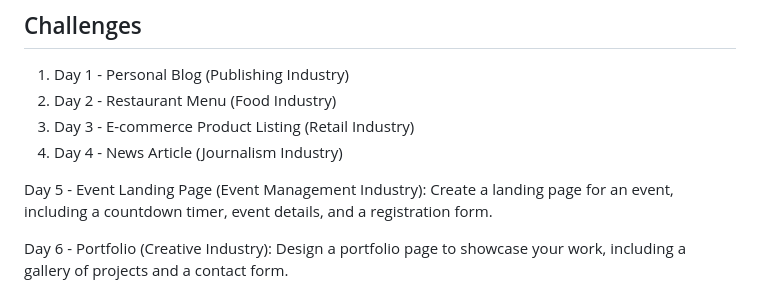
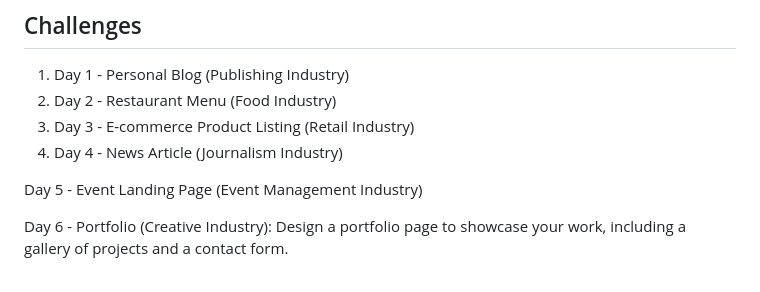
Before and after one commit to bloominghowl/30-Days-of-CSS-Designs, a Markdown page: README.md, the part around the change. Rendered like a GitHub page.

```diff
--- a/README.md
+++ b/README.md
@@ -18,7 +18,7 @@ Each day, pick a new challenge from the list and start designing. The challenges
 3. Day 3 - E-commerce Product Listing (Retail Industry)
 4. Day 4 - News Article (Journalism Industry)
 
-Day 5 - Event Landing Page (Event Management Industry): Create a landing page for an event, including a countdown timer, event details, and a registration form.
+Day 5 - Event Landing Page (Event Management Industry)
 
 Day 6 - Portfolio (Creative Industry): Design a portfolio page to showcase your work, including a gallery of projects and a contact form.
 
```
